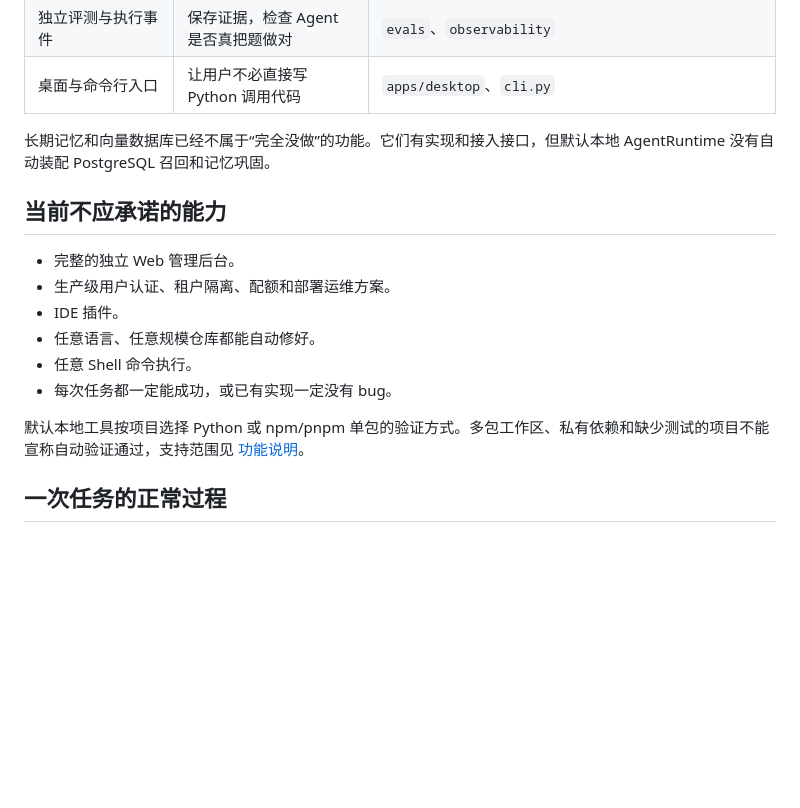
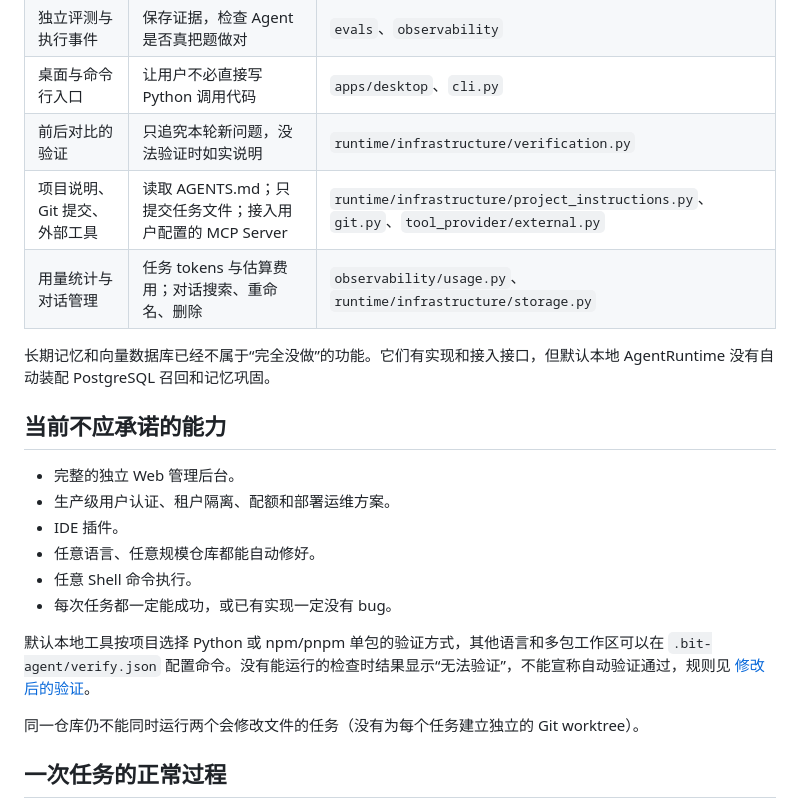
Before and after one commit to CHX606/AI-Agent, a Markdown page: docs/PRD.md, the part around one of its changes. Rendered like a GitHub page; blank space fills up the shorter version.

Commit message:
docs: record productivity round validation and update capability tables

```diff
--- a/docs/PRD.md
+++ b/docs/PRD.md
@@ -30,6 +30,9 @@
 | Docker 沙箱 | 在隔离环境中执行测试和检查 | `sandbox`、`infra/sandbox` |
 | 独立评测与执行事件 | 保存证据，检查 Agent 是否真把题做对 | `evals`、`observability` |
 | 桌面与命令行入口 | 让用户不必直接写 Python 调用代码 | `apps/desktop`、`cli.py` |
+| 前后对比的验证 | 只追究本轮新问题，没法验证时如实说明 | `runtime/infrastructure/verification.py` |
+| 项目说明、Git 提交、外部工具 | 读取 AGENTS.md；只提交任务文件；接入用户配置的 MCP Server | `runtime/infrastructure/project_instructions.py`、`git.py`、`tool_provider/external.py` |
+| 用量统计与对话管理 | 任务 tokens 与估算费用；对话搜索、重命名、删除 | `observability/usage.py`、`runtime/infrastructure/storage.py` |
 
 长期记忆和向量数据库已经不属于“完全没做”的功能。它们有实现和接入接口，但默认本地 AgentRuntime 没有自动装配 PostgreSQL 召回和记忆巩固。
 
@@ -42,7 +45,9 @@
 - 任意 Shell 命令执行。
 - 每次任务都一定能成功，或已有实现一定没有 bug。
 
-默认本地工具按项目选择 Python 或 npm/pnpm 单包的验证方式。多包工作区、私有依赖和缺少测试的项目不能宣称自动验证通过，支持范围见 [功能说明](PRODUCT_HARDENING.md)。
+默认本地工具按项目选择 Python 或 npm/pnpm 单包的验证方式，其他语言和多包工作区可以在 `.bit-agent/verify.json` 配置命令。没有能运行的检查时结果显示“无法验证”，不能宣称自动验证通过，规则见 [修改后的验证](VERIFICATION.md)。
+
+同一仓库仍不能同时运行两个会修改文件的任务（没有为每个任务建立独立的 Git worktree）。
 
 ## 一次任务的正常过程
 
```
Also changed, not shown: other parts of docs/PRD.md (+1 -1 lines), README.md (+5 -0 lines), docs/validation/productivity-2026-10-01.md (added, +59 -0 lines).
